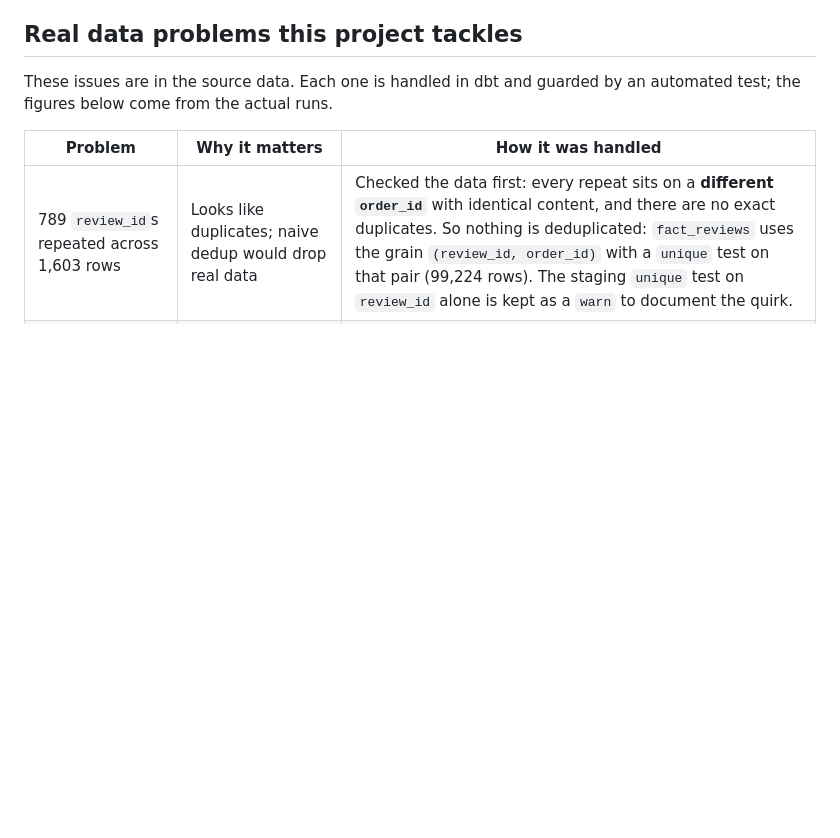
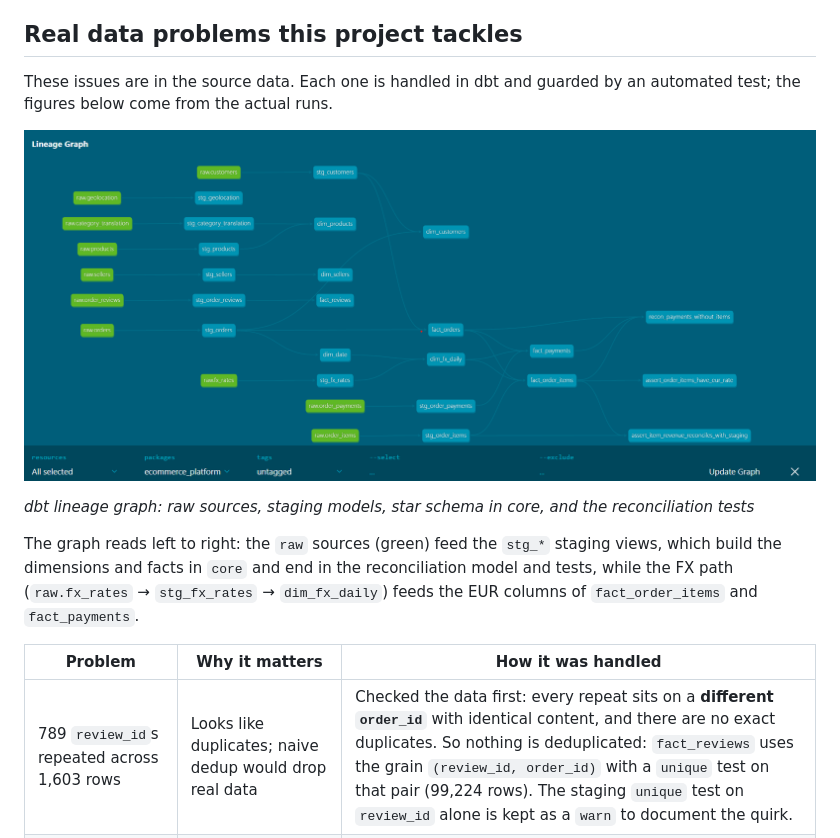
Before and after one commit to madaianosiu/ecommerce-data-ai-platform, a Markdown page: README.md, the part around one of its changes. GitHub-like rendering; pictures changed too: docs/lineage.png (added); blank space fills up the shorter version.

```diff
--- a/README.md
+++ b/README.md
@@ -98,6 +151,12 @@ A read-only FastAPI service over the `core` star schema. All endpoints are versi
 ## Real data problems this project tackles
 
 These issues are in the source data. Each one is handled in dbt and guarded by an automated test; the figures below come from the actual runs.
+
+![dbt lineage graph](docs/lineage.png)
+
+*dbt lineage graph: raw sources, staging models, star schema in core, and the reconciliation tests*
+
+The graph reads left to right: the `raw` sources (green) feed the `stg_*` staging views, which build the dimensions and facts in `core` and end in the reconciliation model and tests, while the FX path (`raw.fx_rates` → `stg_fx_rates` → `dim_fx_daily`) feeds the EUR columns of `fact_order_items` and `fact_payments`.
 
 | Problem | Why it matters | How it was handled |
 |---|---|---|
```
Also changed, not shown: other parts of README.md (+53 -0 lines).
